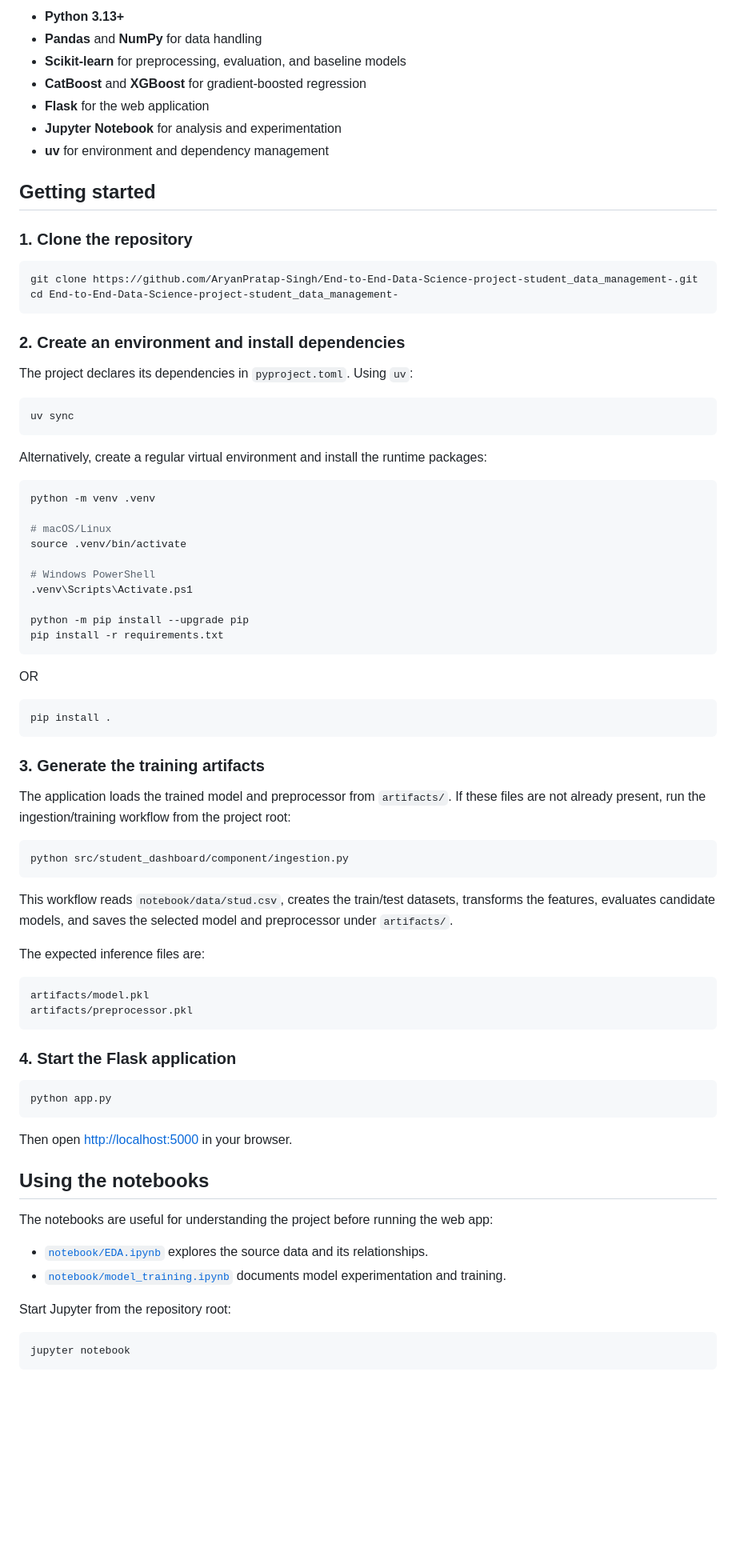
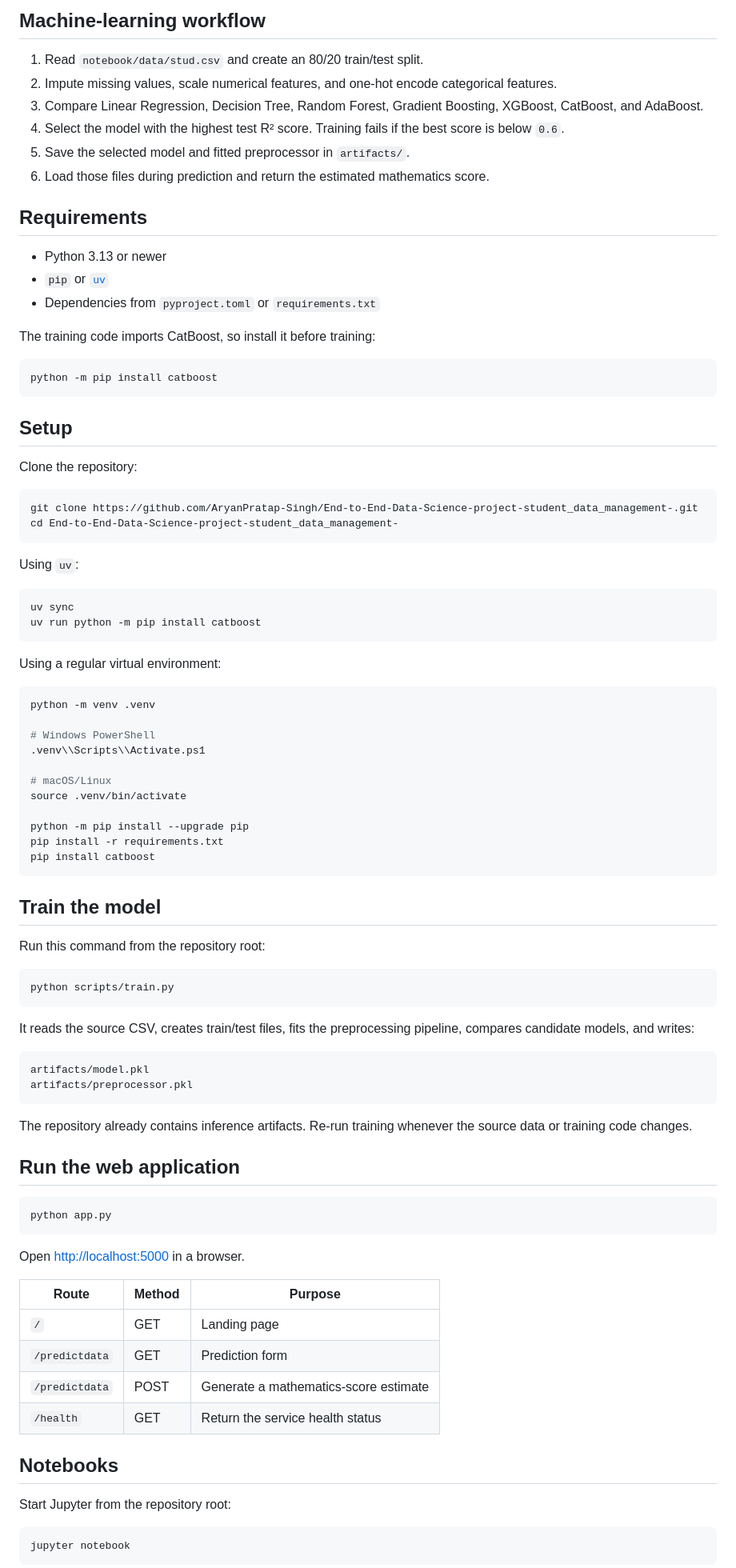
Before and after one commit to AryanPratap-Singh/End-to-End-Data-Science-project-student_data_management-, a Markdown page: README.md, the part around one of its changes. Shown at 80% size. Drawn GitHub-style; blank space fills up the shorter version.

````diff
--- a/README.md
+++ b/README.md
@@ -77,81 +54,90 @@ The web application is served by [`app.py`](app.py), with templates in [`templat
 
-- **Python 3.13+**
-- **Pandas** and **NumPy** for data handling
-- **Scikit-learn** for preprocessing, evaluation, and baseline models
-- **CatBoost** and **XGBoost** for gradient-boosted regression
-- **Flask** for the web application
-- **Jupyter Notebook** for analysis and experimentation
-- **uv** for environment and dependency management
+## Machine-learning workflow
 
-## Getting started
+1. Read `notebook/data/stud.csv` and create an 80/20 train/test split.
+2. Impute missing values, scale numerical features, and one-hot encode categorical features.
+3. Compare Linear Regression, Decision Tree, Random Forest, Gradient Boosting, XGBoost, CatBoost, and AdaBoost.
+4. Select the model with the highest test R² score. Training fails if the best score is below `0.6`.
+5. Save the selected model and fitted preprocessor in `artifacts/`.
+6. Load those files during prediction and return the estimated mathematics score.
 
-### 1. Clone the repository
+## Requirements
+
+- Python 3.13 or newer
+- `pip` or [`uv`](https://docs.astral.sh/uv/)
+- Dependencies from `pyproject.toml` or `requirements.txt`
+
+The training code imports CatBoost, so install it before training:
+
+```bash
+python -m pip install catboost
+```
+
+## Setup
+
+Clone the repository:
 
 ```bash
 git clone https://github.com/AryanPratap-Singh/End-to-End-Data-Science-project-student_data_management-.git
 cd End-to-End-Data-Science-project-student_data_management-
 ```
 
-### 2. Create an environment and install dependencies
-
-The project declares its dependencies in `pyproject.toml`. Using `uv`:
+Using `uv`:
 
 ```bash
 uv sync
+uv run python -m pip install catboost
 ```
 
-Alternatively, create a regular virtual environment and install the runtime packages:
+Using a regular virtual environment:
 
 ```bash
 python -m venv .venv
 
+# Windows PowerShell
+.venv\\Scripts\\Activate.ps1
+
 # macOS/Linux
 source .venv/bin/activate
 
-# Windows PowerShell
-.venv\Scripts\Activate.ps1
-
 python -m pip install --upgrade pip
 pip install -r requirements.txt
+pip install catboost
 ```
 
-OR
+## Train the model
+
+Run this command from the repository root:
 
 ```bash
-pip install .
+python scripts/train.py
 ```
 
-### 3. Generate the training artifacts
-
-The application loads the trained model and preprocessor from `artifacts/`. If these files are not already present, run the ingestion/training workflow from the project root:
-
-```bash
-python src/student_dashboard/component/ingestion.py
-```
-
-This workflow reads `notebook/data/stud.csv`, creates the train/test datasets, transforms the features, evaluates candidate models, and saves the selected model and preprocessor under `artifacts/`.
-
-The expected inference files are:
+It reads the source CSV, creates train/test files, fits the preprocessing pipeline, compares candidate models, and writes:
 
 ```text
 artifacts/model.pkl
 artifacts/preprocessor.pkl
 ```
 
-### 4. Start the Flask application
+The repository already contains inference artifacts. Re-run training whenever the source data or training code changes.
+
+## Run the web application
 
 ```bash
 python app.py
 ```
 
-Then open [http://localhost:5000](http://localhost:5000) in your browser.
+Open [http://localhost:5000](http://localhost:5000) in a browser.
 
-## Using the notebooks
+| Route | Method | Purpose |
+| --- | --- | --- |
+| `/` | GET | Landing page |
+| `/predictdata` | GET | Prediction form |
+| `/predictdata` | POST | Generate a mathematics-score estimate |
+| `/health` | GET | Return the service health status |
 
-The notebooks are useful for understanding the project before running the web app:
-
-- [`notebook/EDA.ipynb`](notebook/EDA.ipynb) explores the source data and its relationships.
-- [`notebook/model_training.ipynb`](notebook/model_training.ipynb) documents model experimentation and training.
+## Notebooks
 
 Start Jupyter from the repository root:
 
````
Also changed, not shown: other parts of README.md (+47 -80 lines).
